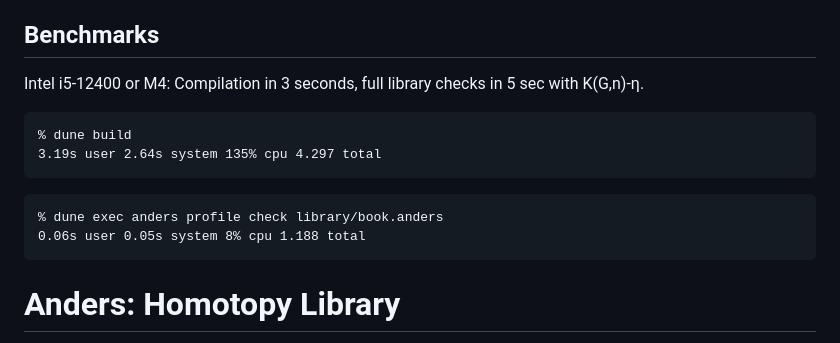
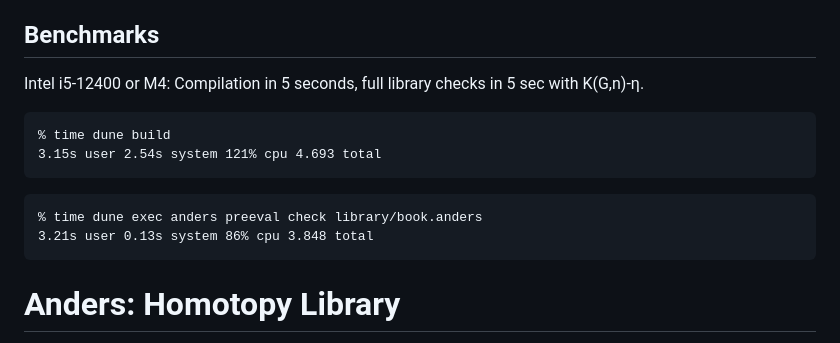
Before and after one commit to groupoid/anders, a Markdown page: README.md, the part around the change. Rendered like a GitHub page.

````diff
--- a/README.md
+++ b/README.md
@@ -209,16 +209,16 @@ Infinitesimal Modality was added for direct support of Synthetic Differential Ge
 Benchmarks
 ----------
 
-Intel i5-12400 or M4: Compilation in 3 seconds, full library checks in 5 sec with K(G,n)-η.
+Intel i5-12400 or M4: Compilation in 5 seconds, full library checks in 5 sec with K(G,n)-η.
 
 ```
-% dune build
-3.19s user 2.64s system 135% cpu 4.297 total
+% time dune build
+3.15s user 2.54s system 121% cpu 4.693 total
 ```
 
 ```
-% dune exec anders profile check library/book.anders
-0.06s user 0.05s system 8% cpu 1.188 total
+% time dune exec anders preeval check library/book.anders
+3.21s user 0.13s system 86% cpu 3.848 total
 ```
 
 # Anders: Homotopy Library
````
